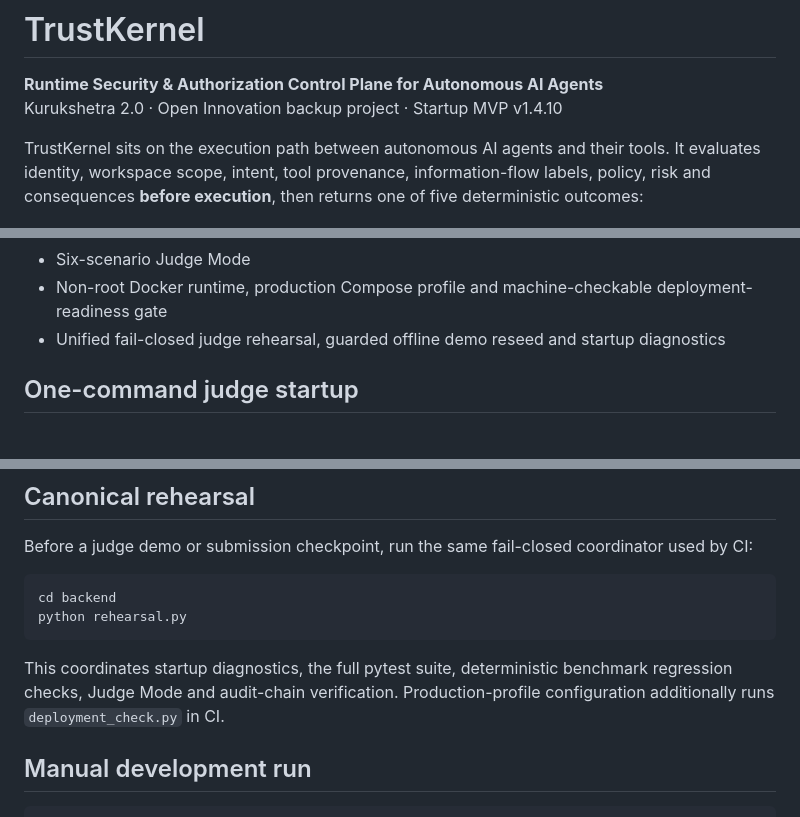
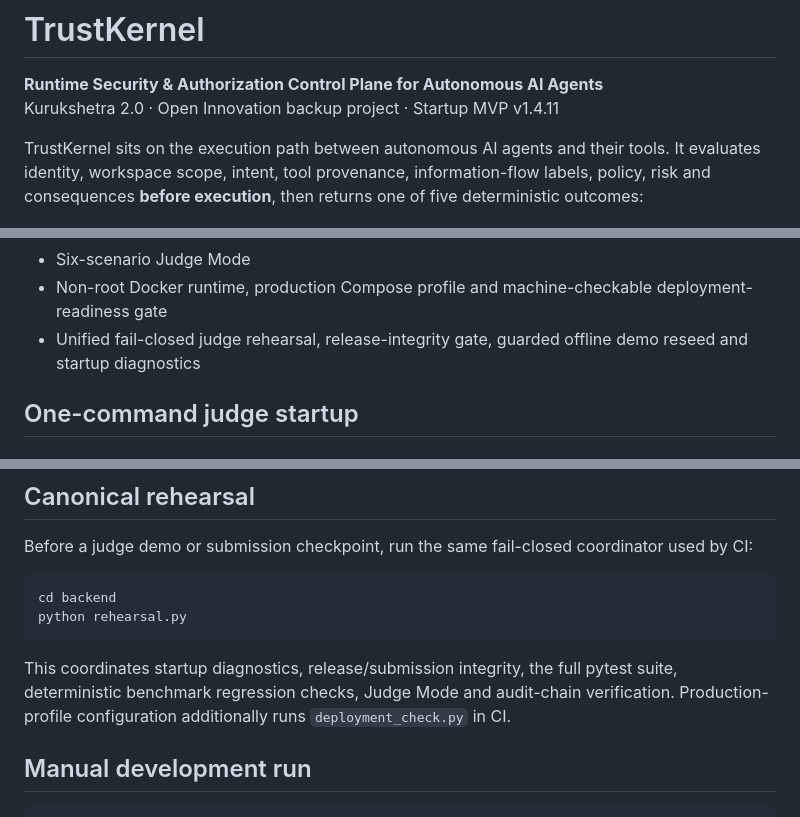
Before and after one commit to omghotekar01-dotcom/KURUKSHETRA-2.0.1, a Markdown page: README.md, 3 parts joined by grey strips. Drawn GitHub-style.

Commit message:
docs: refresh README for v1.4.11 release gate

````diff
--- a/README.md
+++ b/README.md
@@ -1,7 +1,7 @@
 # TrustKernel
 
 **Runtime Security & Authorization Control Plane for Autonomous AI Agents**
-Kurukshetra 2.0 · Open Innovation backup project · Startup MVP v1.4.10
+Kurukshetra 2.0 · Open Innovation backup project · Startup MVP v1.4.11
 
 TrustKernel sits on the execution path between autonomous AI agents and their tools. It evaluates identity, workspace scope, intent, tool provenance, information-flow labels, policy, risk and consequences **before execution**, then returns one of five deterministic outcomes:
 
@@ -28,7 +28,7 @@ It is not positioned as a prompt filter. TrustKernel is a runtime authorization,
 - Packageable Python guard SDK with lightweight LangChain/LangGraph/AutoGen/MCP integration guards
 - Six-scenario Judge Mode
 - Non-root Docker runtime, production Compose profile and machine-checkable deployment-readiness gate
-- Unified fail-closed judge rehearsal, guarded offline demo reseed and startup diagnostics
+- Unified fail-closed judge rehearsal, release-integrity gate, guarded offline demo reseed and startup diagnostics
 
 ## One-command judge startup
 
@@ -60,7 +60,7 @@ cd backend
 python rehearsal.py
 ```
 
-This coordinates startup diagnostics, the full pytest suite, deterministic benchmark regression checks, Judge Mode and audit-chain verification. Production-profile configuration additionally runs `deployment_check.py` in CI.
+This coordinates startup diagnostics, release/submission integrity, the full pytest suite, deterministic benchmark regression checks, Judge Mode and audit-chain verification. Production-profile configuration additionally runs `deployment_check.py` in CI.
 
 ## Manual development run
 
````
Also changed, not shown: other parts of README.md (+1 -0 lines).
